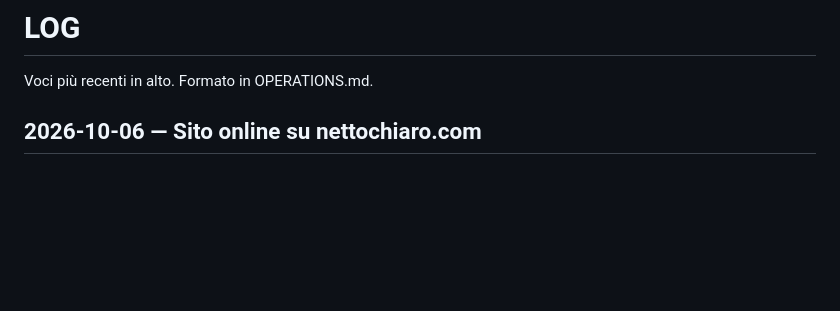
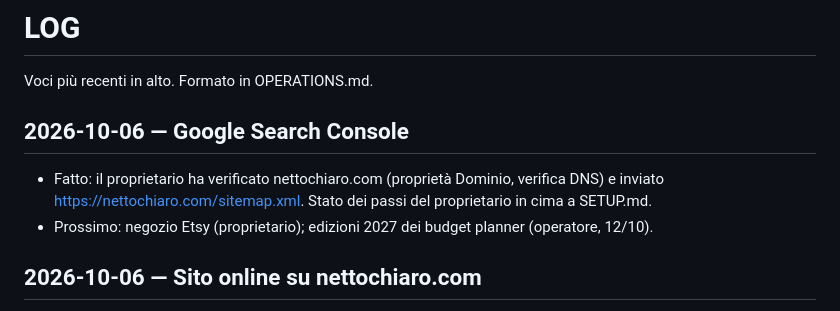
Before and after one commit to Acci4i0/income, a Markdown page: LOG.md, the part around the change. Drawn GitHub-style; blank space fills up the shorter version.

```diff
--- a/LOG.md
+++ b/LOG.md
@@ -1,6 +1,11 @@
 # LOG
 
 Voci più recenti in alto. Formato in OPERATIONS.md.
+
+## 2026-10-06 — Google Search Console
+- Fatto: il proprietario ha verificato nettochiaro.com (proprietà Dominio, verifica DNS) e inviato
+  https://nettochiaro.com/sitemap.xml. Stato dei passi del proprietario in cima a SETUP.md.
+- Prossimo: negozio Etsy (proprietario); edizioni 2027 dei budget planner (operatore, 12/10).
 
 ## 2026-10-06 — Sito online su nettochiaro.com
 - Fatto: il proprietario ha registrato nettochiaro.com su Cloudflare e collegato il repo a Cloudflare
```
Also changed, not shown: SETUP.md (+7 -0 lines).
